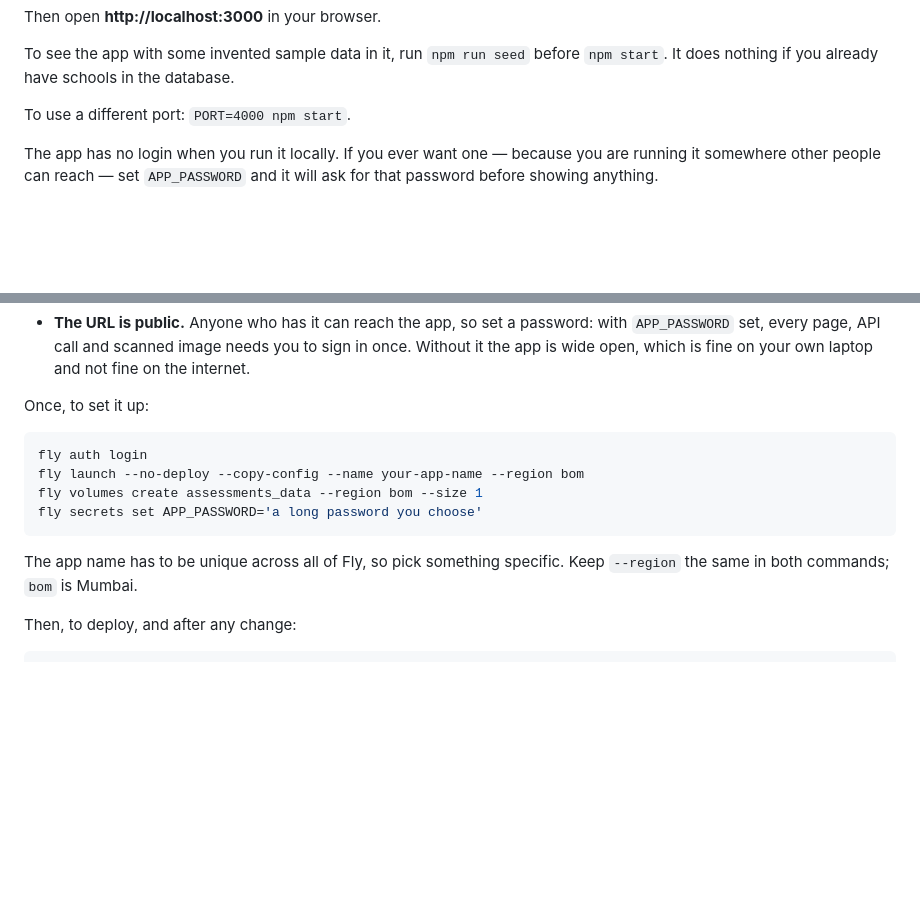
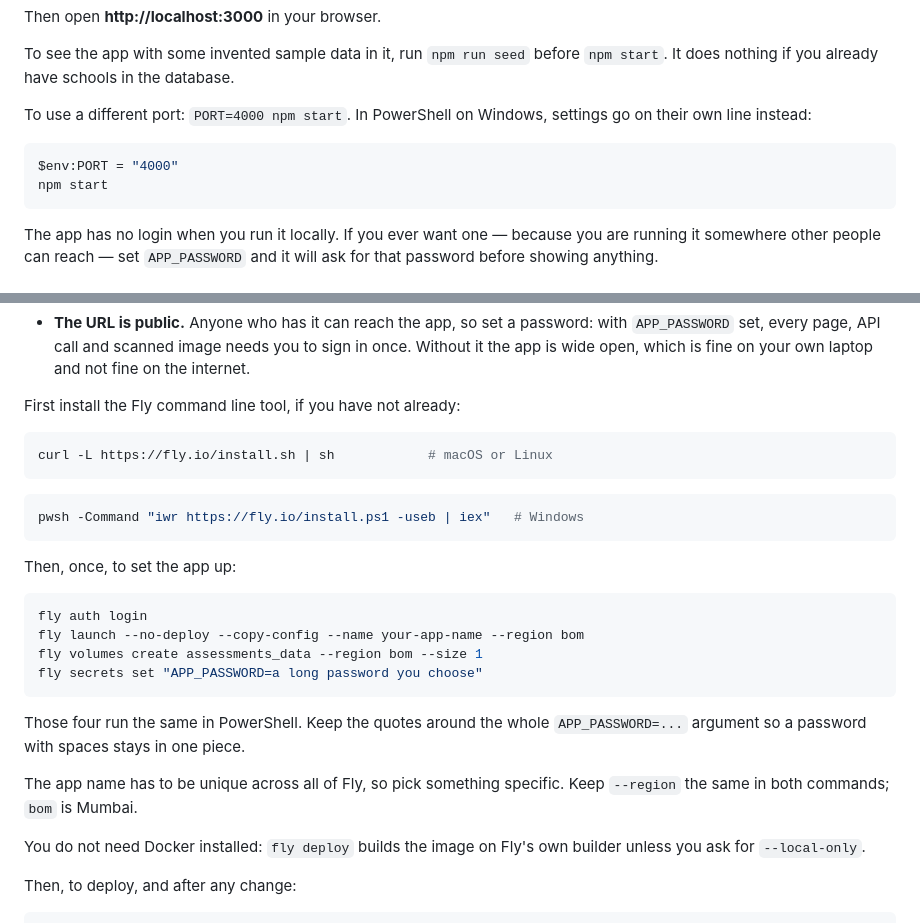
Before and after one commit to mohithmohan07/TeacherTrainingAssessments, a Markdown page: README.md, 2 parts joined by grey strips. Rendered like a GitHub page; blank space fills up the shorter version.

Commit message:
Add Windows and PowerShell instructions to the README
The deploy and run instructions were written for a bash shell. Adds the
PowerShell equivalents: installing the Fly command line tool on Windows,
setting an environment variable on its own line rather than inline, and
quoting the whole APP_PASSWORD argument so a password with spaces survives.

Also notes that Docker is not needed locally, since fly deploy builds on
Fly's own builder by default.

Co-Authored-By: Claude Opus 5 (1M context) <noreply@anthropic.com>
Claude-Session: https://claude.ai/code/session_018sBSwJDi7NsaUt6iYmGHPU

````diff
--- a/README.md
+++ b/README.md
@@ -25,7 +25,13 @@ Then open **http://localhost:3000** in your browser.
 To see the app with some invented sample data in it, run `npm run seed` before
 `npm start`. It does nothing if you already have schools in the database.
 
-To use a different port: `PORT=4000 npm start`.
+To use a different port: `PORT=4000 npm start`. In PowerShell on Windows,
+settings go on their own line instead:
+
+```powershell
+$env:PORT = "4000"
+npm start
+```
 
 The app has no login when you run it locally. If you ever want one — because
 you are running it somewhere other people can reach — set `APP_PASSWORD` and
@@ -71,17 +77,33 @@ Two things are different from running it on your laptop:
   needs you to sign in once. Without it the app is wide open, which is fine on
   your own laptop and not fine on the internet.
 
-Once, to set it up:
+First install the Fly command line tool, if you have not already:
+
+```bash
+curl -L https://fly.io/install.sh | sh            # macOS or Linux
+```
+
+```powershell
+pwsh -Command "iwr https://fly.io/install.ps1 -useb | iex"   # Windows
+```
+
+Then, once, to set the app up:
 
 ```bash
 fly auth login
 fly launch --no-deploy --copy-config --name your-app-name --region bom
 fly volumes create assessments_data --region bom --size 1
-fly secrets set APP_PASSWORD='a long password you choose'
+fly secrets set "APP_PASSWORD=a long password you choose"
 ```
+
+Those four run the same in PowerShell. Keep the quotes around the whole
+`APP_PASSWORD=...` argument so a password with spaces stays in one piece.
 
 The app name has to be unique across all of Fly, so pick something specific.
 Keep `--region` the same in both commands; `bom` is Mumbai.
+
+You do not need Docker installed: `fly deploy` builds the image on Fly's own
+builder unless you ask for `--local-only`.
 
 Then, to deploy, and after any change:
 
````
